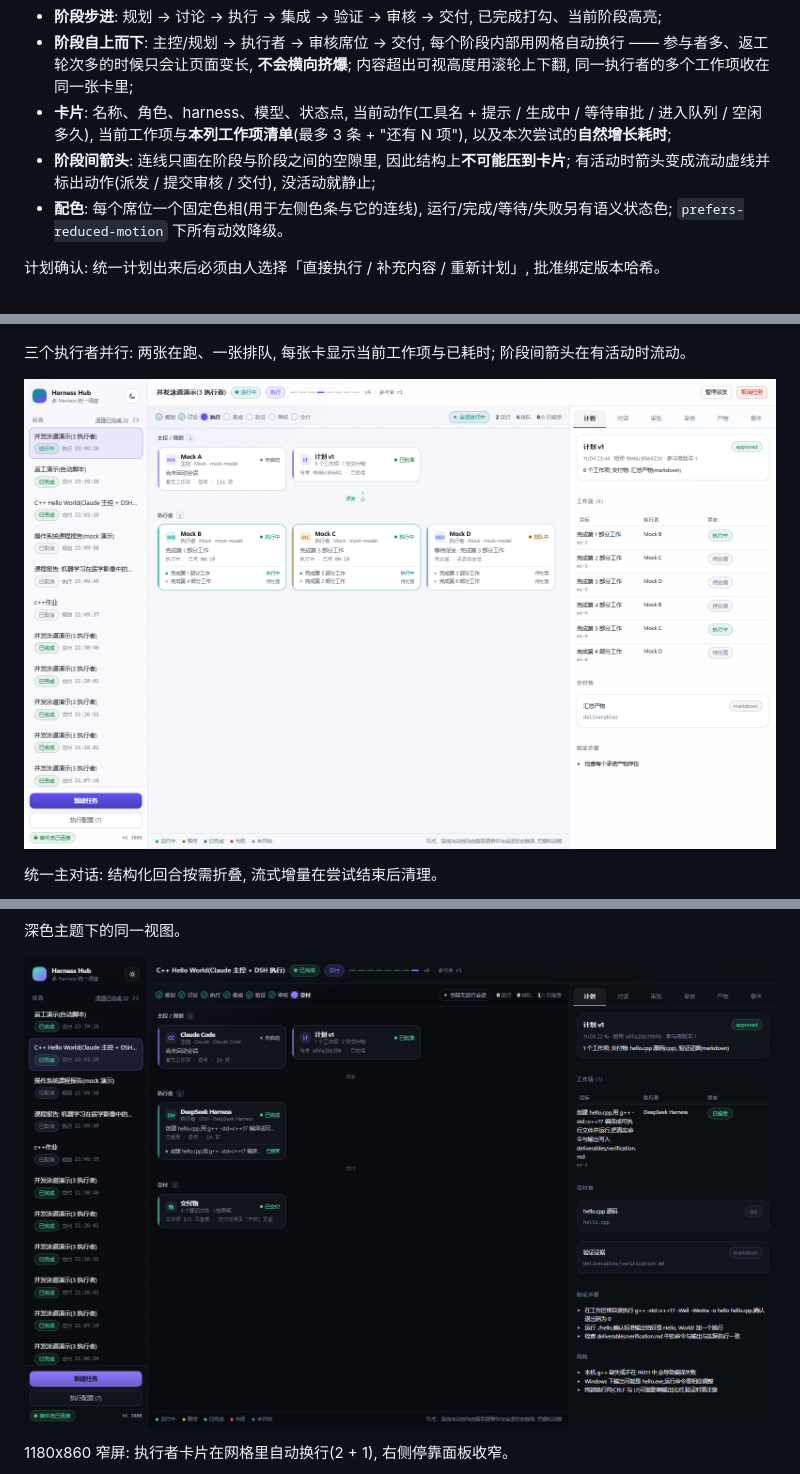
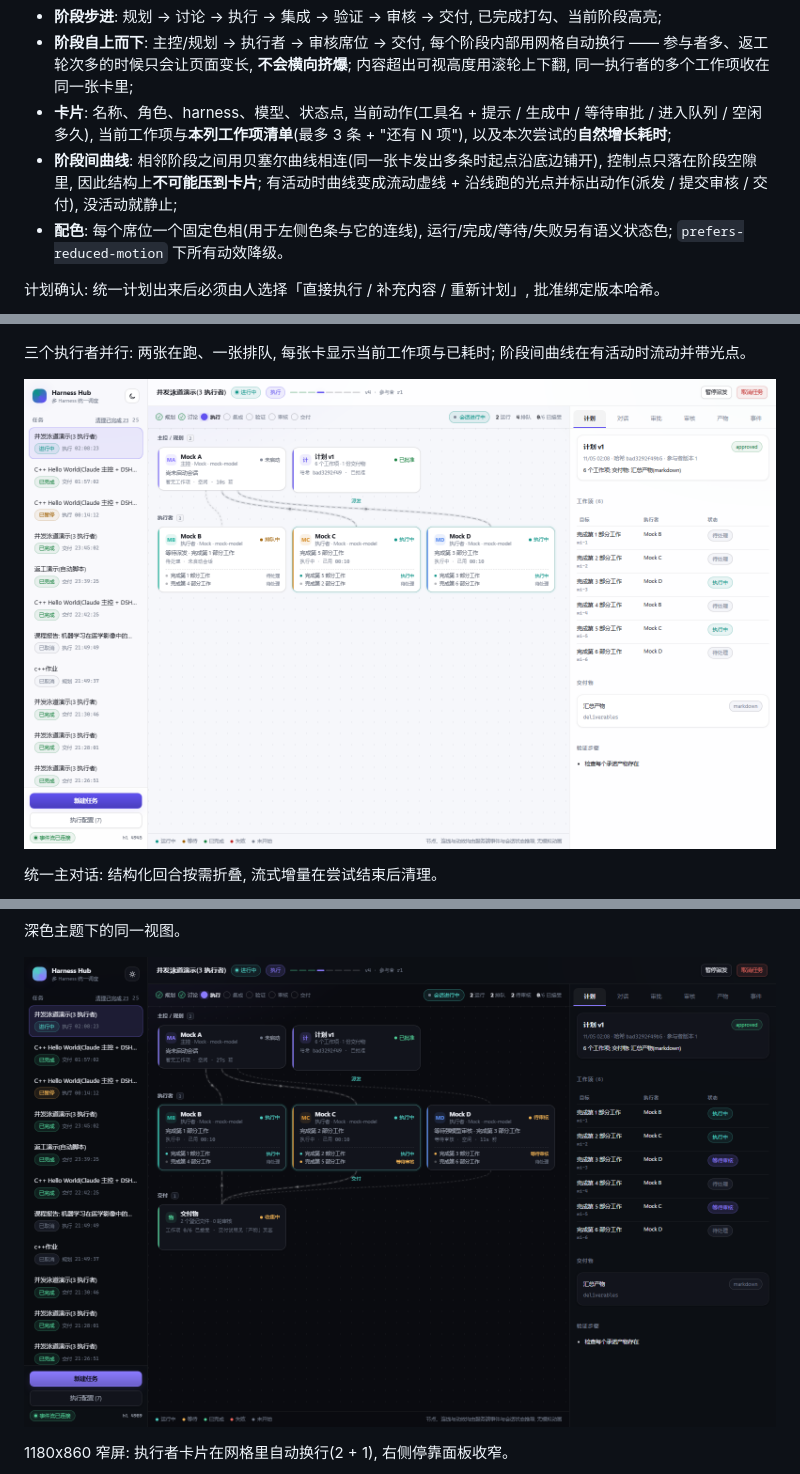
Before and after one commit to cunyu999/harness-hub, a Markdown page: README.md, 3 parts joined by grey strips. Drawn GitHub-style; pictures changed too: docs/screenshots/04-concurrent-lanes.png, docs/screenshots/06-theme-dark-lanes.png.

```diff
--- a/README.md
+++ b/README.md
@@ -202,8 +202,9 @@ Claude Code 使用随包分发的 Windows 原生可执行文件。
   同一执行者的多个工作项收在同一张卡里;
 - **卡片**: 名称、角色、harness、模型、状态点, 当前动作(工具名 + 提示 / 生成中 / 等待审批 / 进入队列 / 空闲多久),
   当前工作项与**本列工作项清单**(最多 3 条 + "还有 N 项"), 以及本次尝试的**自然增长耗时**;
-- **阶段间箭头**: 连线只画在阶段与阶段之间的空隙里, 因此结构上**不可能压到卡片**;
-  有活动时箭头变成流动虚线并标出动作(派发 / 提交审核 / 交付), 没活动就静止;
+- **阶段间曲线**: 相邻阶段之间用贝塞尔曲线相连(同一张卡发出多条时起点沿底边铺开),
+  控制点只落在阶段空隙里, 因此结构上**不可能压到卡片**;
+  有活动时曲线变成流动虚线 + 沿线跑的光点并标出动作(派发 / 提交审核 / 交付), 没活动就静止;
 - **配色**: 每个席位一个固定色相(用于左侧色条与它的连线), 运行/完成/等待/失败另有语义状态色;
   `prefers-reduced-motion` 下所有动效降级。
 
@@ -219,7 +220,7 @@ Claude Code 使用随包分发的 Windows 原生可执行文件。
 
 ![产物预览](docs/screenshots/03-artifact-preview.png)
 
-三个执行者并行: 两张在跑、一张排队, 每张卡显示当前工作项与已耗时; 阶段间箭头在有活动时流动。
+三个执行者并行: 两张在跑、一张排队, 每张卡显示当前工作项与已耗时; 阶段间曲线在有活动时流动并带光点。
 
 ![并发执行](docs/screenshots/04-concurrent-lanes.png)
 
```
Also changed, not shown: docs/progress.md (+8 -0 lines), 2 other files.
